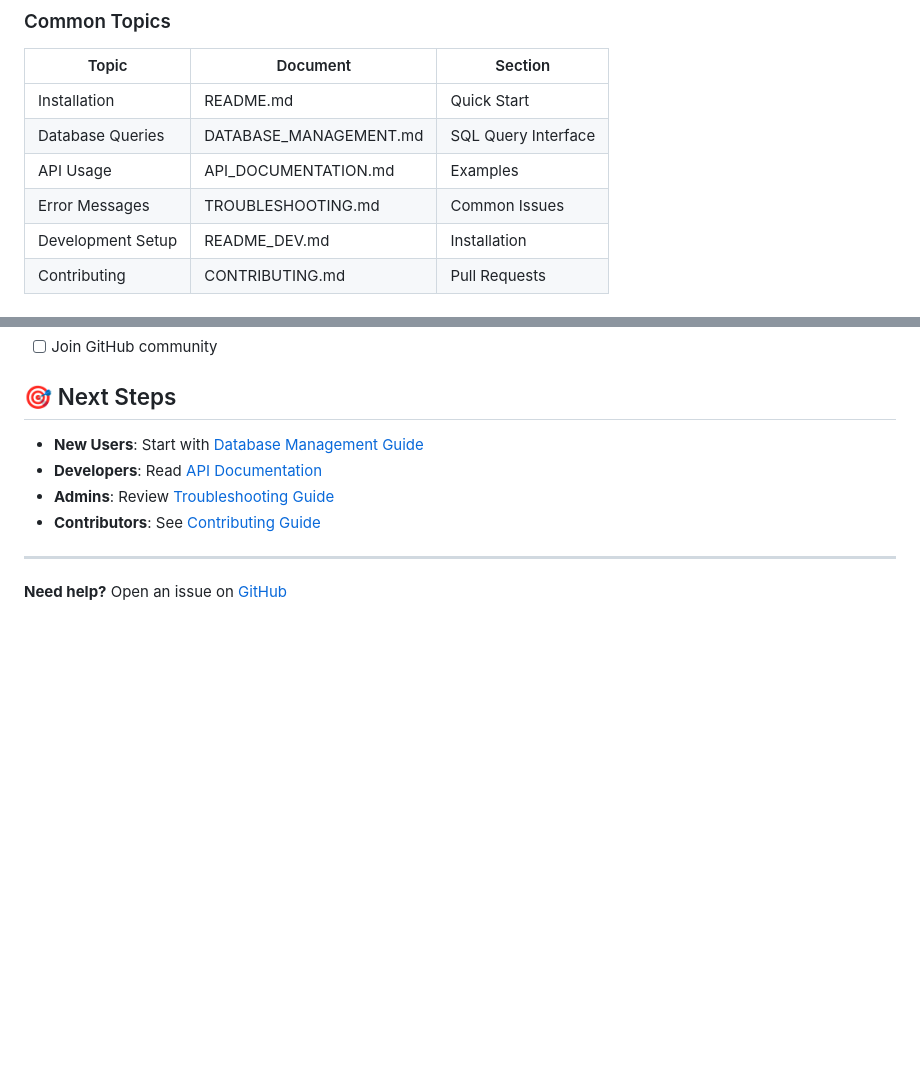
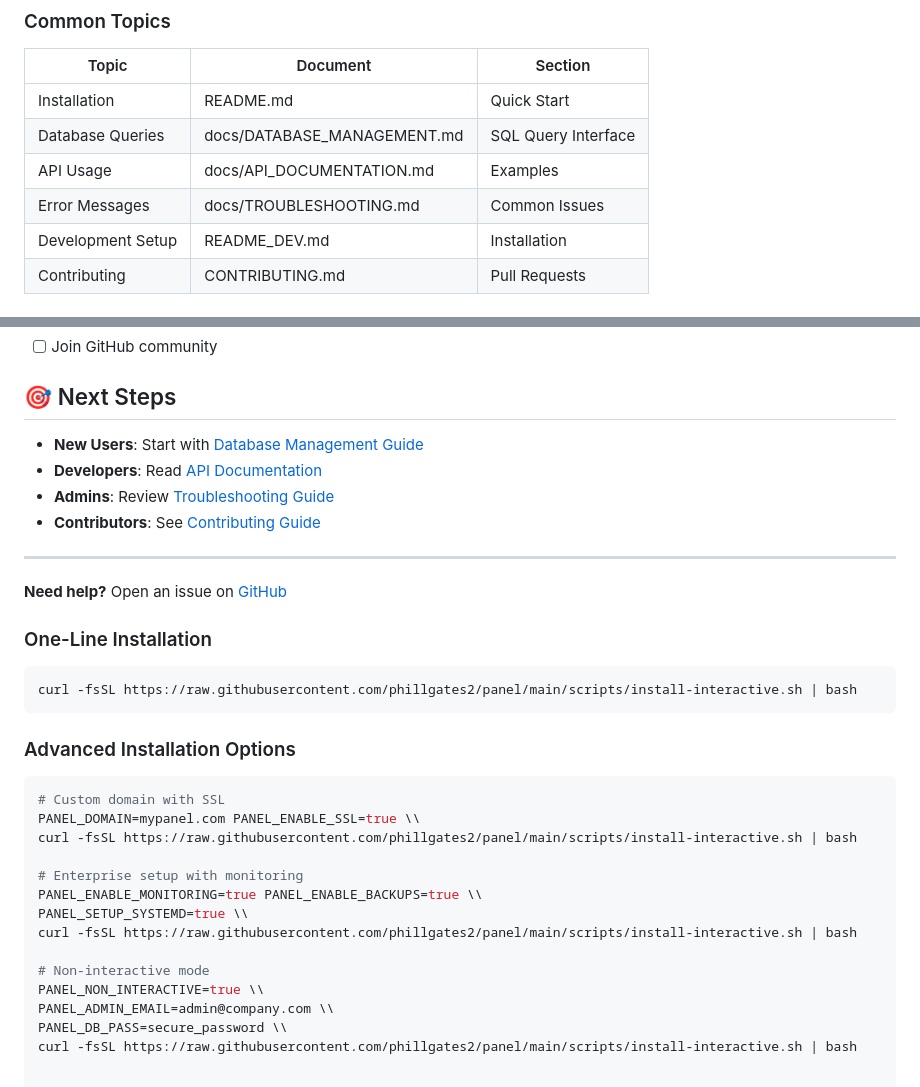
Before and after one commit to phillgates2/panel, a Markdown page: docs/README.md, 2 parts joined by grey strips. Drawn GitHub-style; blank space fills up the shorter version.

````diff
--- a/docs/README.md
+++ b/docs/README.md
@@ -69,9 +69,9 @@ Welcome to the Panel documentation! This directory contains comprehensive guides
 | Topic | Document | Section |
 |-------|----------|---------|
 | Installation | README.md | Quick Start |
-| Database Queries | DATABASE_MANAGEMENT.md | SQL Query Interface |
-| API Usage | API_DOCUMENTATION.md | Examples |
-| Error Messages | TROUBLESHOOTING.md | Common Issues |
+| Database Queries | docs/DATABASE_MANAGEMENT.md | SQL Query Interface |
+| API Usage | docs/API_DOCUMENTATION.md | Examples |
+| Error Messages | docs/TROUBLESHOOTING.md | Common Issues |
 | Development Setup | README_DEV.md | Installation |
 | Contributing | CONTRIBUTING.md | Pull Requests |
 
@@ -164,3 +164,27 @@ Documentation is updated with each release. Check:
 ---
 
 **Need help?** Open an issue on [GitHub](https://github.com/phillgates2/panel/issues)
+
+### One-Line Installation
+
+```bash
+curl -fsSL https://raw.githubusercontent.com/phillgates2/panel/main/scripts/install-interactive.sh | bash
+```
+
+### Advanced Installation Options
+
+```bash
+# Custom domain with SSL
+PANEL_DOMAIN=mypanel.com PANEL_ENABLE_SSL=true \\
+curl -fsSL https://raw.githubusercontent.com/phillgates2/panel/main/scripts/install-interactive.sh | bash
+
+# Enterprise setup with monitoring
+PANEL_ENABLE_MONITORING=true PANEL_ENABLE_BACKUPS=true \\
+PANEL_SETUP_SYSTEMD=true \\
+curl -fsSL https://raw.githubusercontent.com/phillgates2/panel/main/scripts/install-interactive.sh | bash
+
+# Non-interactive mode
+PANEL_NON_INTERACTIVE=true \\
+PANEL_ADMIN_EMAIL=admin@company.com \\
+PANEL_DB_PASS=secure_password \\
+curl -fsSL https://raw.githubusercontent.com/phillgates2/panel/main/scripts/install-interactive.sh | bash
````
Also changed, not shown: other parts of docs/README.md (+13 -13 lines).
